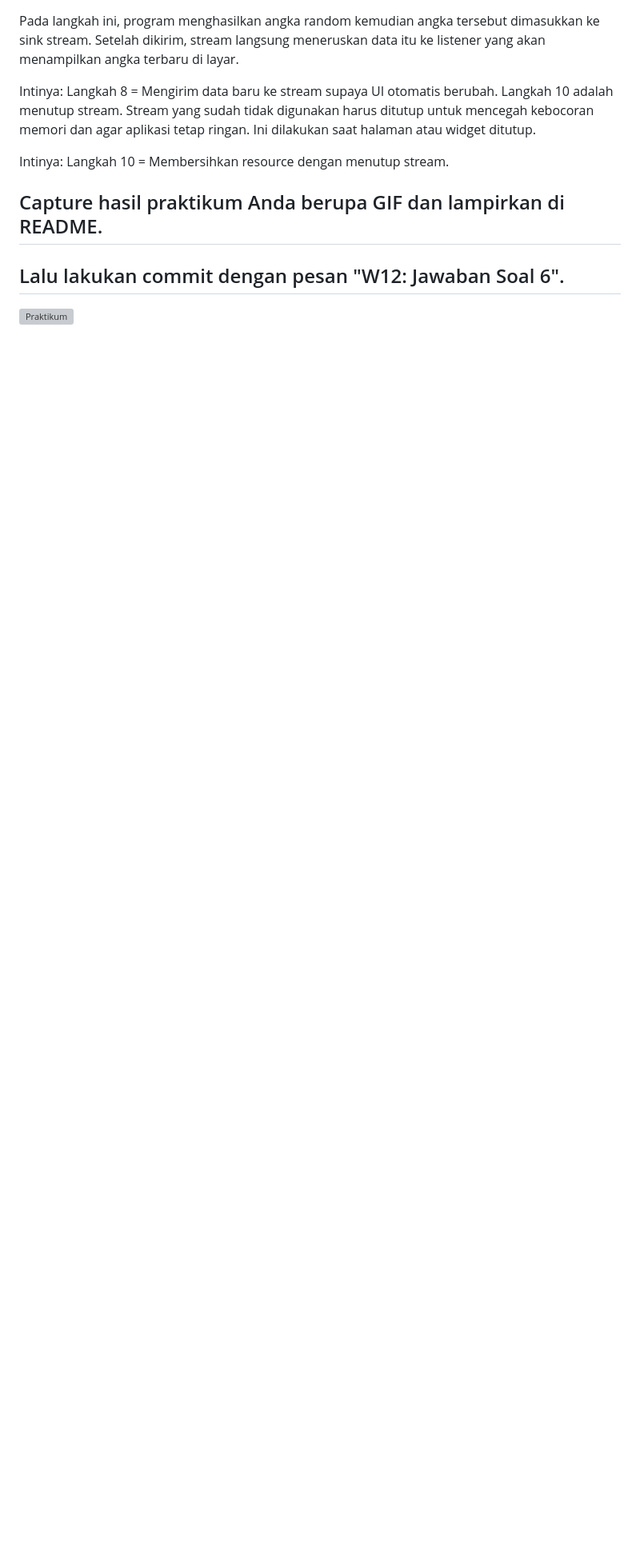
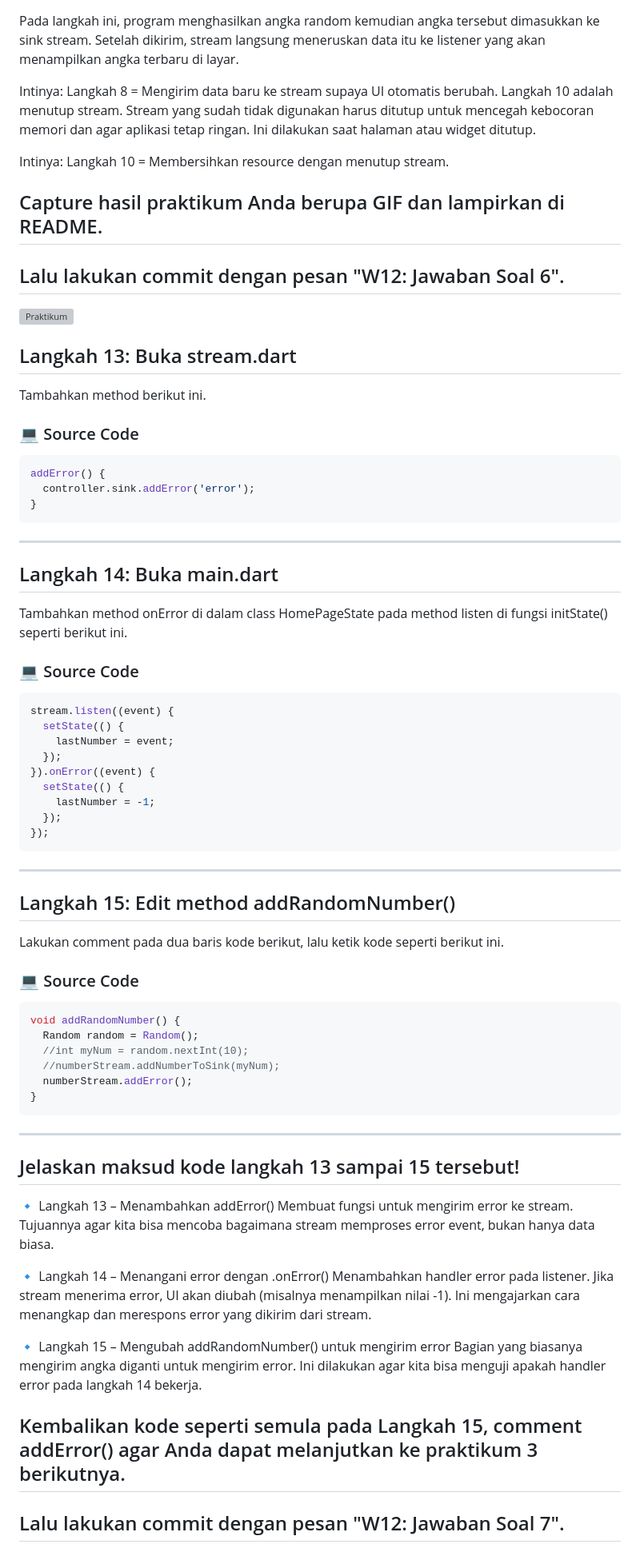
Before and after one commit to fajrulsantoso/fajrulsantoso-codelab02_dart, a Markdown page: week12/stream_fajrul/README.md, the part around the change. Shown: that part at 80% size. Rendered like a GitHub page; blank space fills up the shorter version; grey boxes are pictures that could not be loaded.

````diff
--- a/week12/stream_fajrul/README.md
+++ b/week12/stream_fajrul/README.md
@@ -431,3 +431,70 @@ Intinya: Langkah 10 = Membersihkan resource dengan menutup stream.
 
 ## Lalu lakukan commit dengan pesan "W12: Jawaban Soal 6".
 ![Praktikum ](img/P12P2L11.gif)
+
+
+## Langkah 13: Buka stream.dart
+Tambahkan method berikut ini.
+
+### 💻 Source Code
+```dart
+addError() {
+  controller.sink.addError('error');
+}
+```
+
+---
+
+
+## Langkah 14: Buka main.dart
+Tambahkan method onError di dalam class HomePageState pada method listen di fungsi initState() seperti berikut ini.
+
+### 💻 Source Code
+```dart
+stream.listen((event) {
+  setState(() {
+    lastNumber = event;
+  });
+}).onError((event) {
+  setState(() {
+    lastNumber = -1;
+  });
+});
+```
+
+---
+
+## Langkah 15: Edit method addRandomNumber()
+Lakukan comment pada dua baris kode berikut, lalu ketik kode seperti berikut ini.
+
+
+### 💻 Source Code
+```dart
+void addRandomNumber() {
+  Random random = Random();
+  //int myNum = random.nextInt(10);
+  //numberStream.addNumberToSink(myNum);
+  numberStream.addError();
+}
+```
+
+---
+
+
+## Jelaskan maksud kode langkah 13 sampai 15 tersebut!
+🔹 Langkah 13 – Menambahkan addError()
+Membuat fungsi untuk mengirim error ke stream. Tujuannya agar kita bisa mencoba bagaimana stream memproses error event, bukan hanya data biasa.
+
+🔹 Langkah 14 – Menangani error dengan .onError()
+Menambahkan handler error pada listener.
+Jika stream menerima error, UI akan diubah (misalnya menampilkan nilai -1).
+Ini mengajarkan cara menangkap dan merespons error yang dikirim dari stream.
+
+🔹 Langkah 15 – Mengubah addRandomNumber() untuk mengirim error
+Bagian yang biasanya mengirim angka diganti untuk mengirim error.
+Ini dilakukan agar kita bisa menguji apakah handler error pada langkah 14 bekerja.
+
+
+## Kembalikan kode seperti semula pada Langkah 15, comment addError() agar Anda dapat melanjutkan ke praktikum 3 berikutnya.
+
+## Lalu lakukan commit dengan pesan "W12: Jawaban Soal 7".
````
